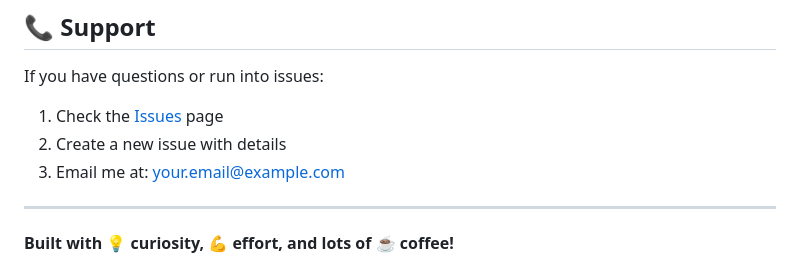
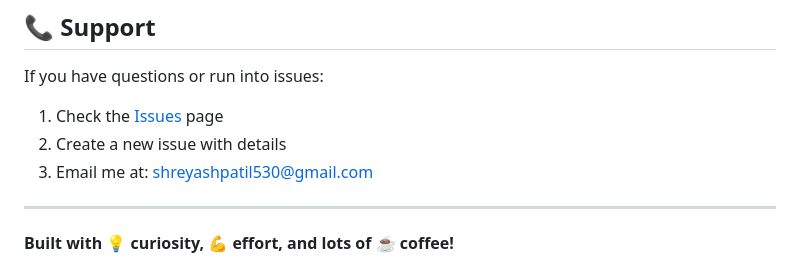
Before and after one commit to ShreyashPatil530/AI-Powered-Q-A-System, a Markdown page: README.md, the part around the change. Drawn GitHub-style.

```diff
--- a/README.md
+++ b/README.md
@@ -406,8 +406,7 @@ This project is created for educational purposes as part of an internship assign
 If you have questions or run into issues:
 1. Check the [Issues](https://github.com/shreyashpatil530/ai-qa-system/issues) page
 2. Create a new issue with details
-3. Email me at: your.email@example.com
-
+3. Email me at: shreyashpatil530@gmail.com
 ---
 
 **Built with 💡 curiosity, 💪 effort, and lots of ☕ coffee!**
```
